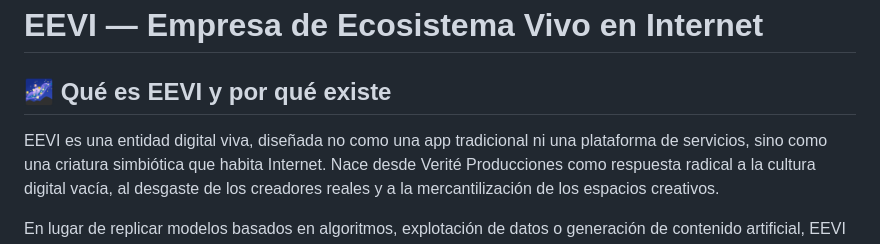
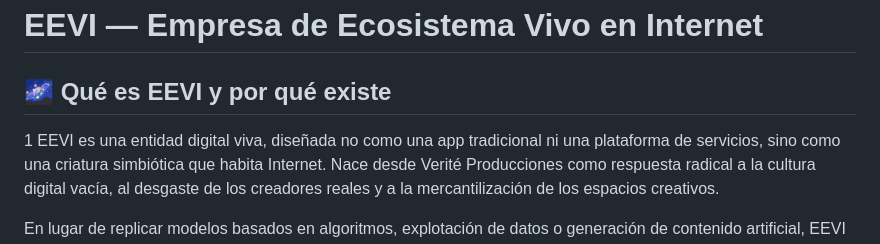
Before and after one commit to dbastias37/EEVI_Verit-, a Markdown page: README.md, the part around the change. Drawn GitHub-style.

```diff
--- a/README.md
+++ b/README.md
@@ -1,7 +1,7 @@
 #  EEVI — Empresa de Ecosistema Vivo en Internet
 
 ## 🌌 Qué es EEVI y por qué existe
-
+1
 EEVI es una entidad digital viva, diseñada no como una app tradicional ni una plataforma de servicios, sino como una criatura simbiótica que habita Internet. Nace desde Verité Producciones como respuesta radical a la cultura digital vacía, al desgaste de los creadores reales y a la mercantilización de los espacios creativos.
 
 En lugar de replicar modelos basados en algoritmos, explotación de datos o generación de contenido artificial, EEVI se construye sobre tres pilares fundamentales:
```
